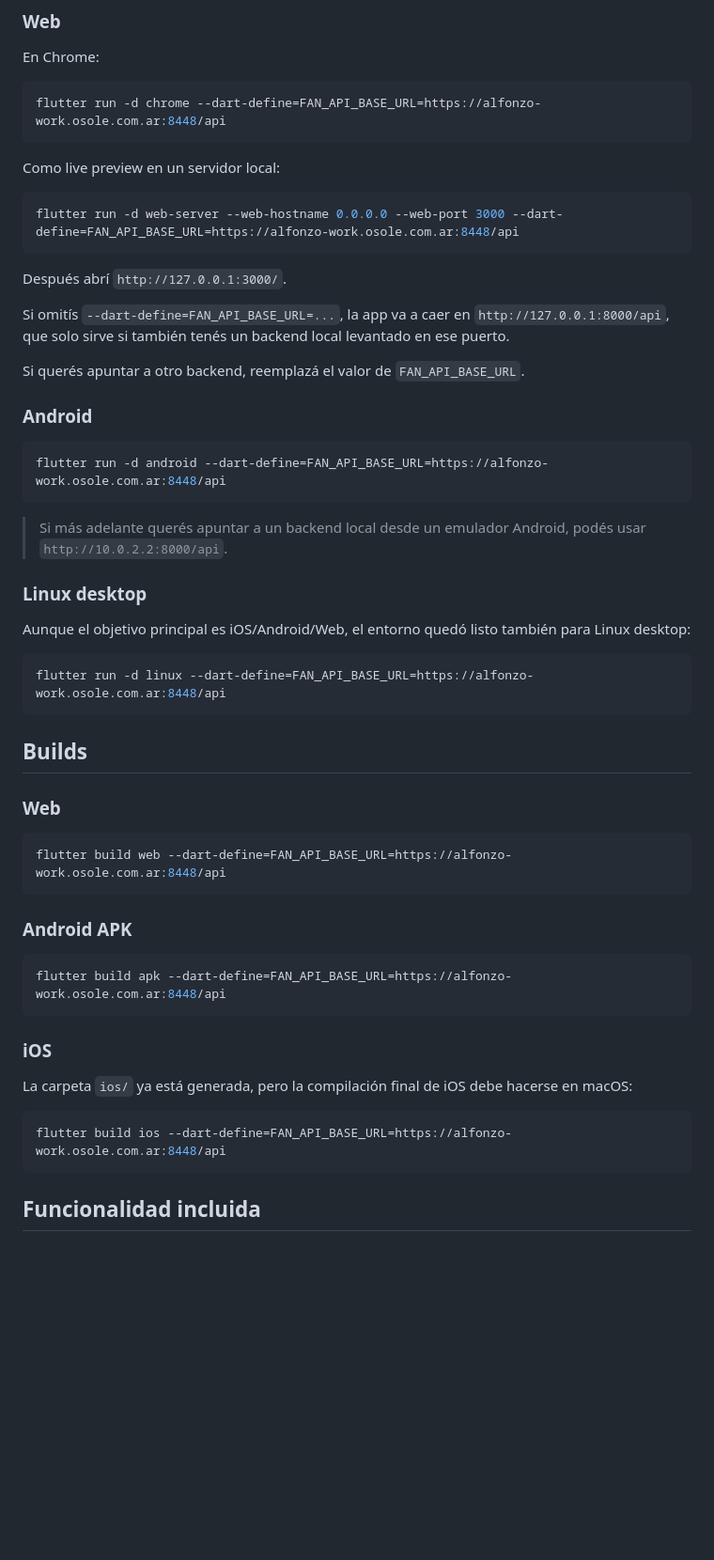
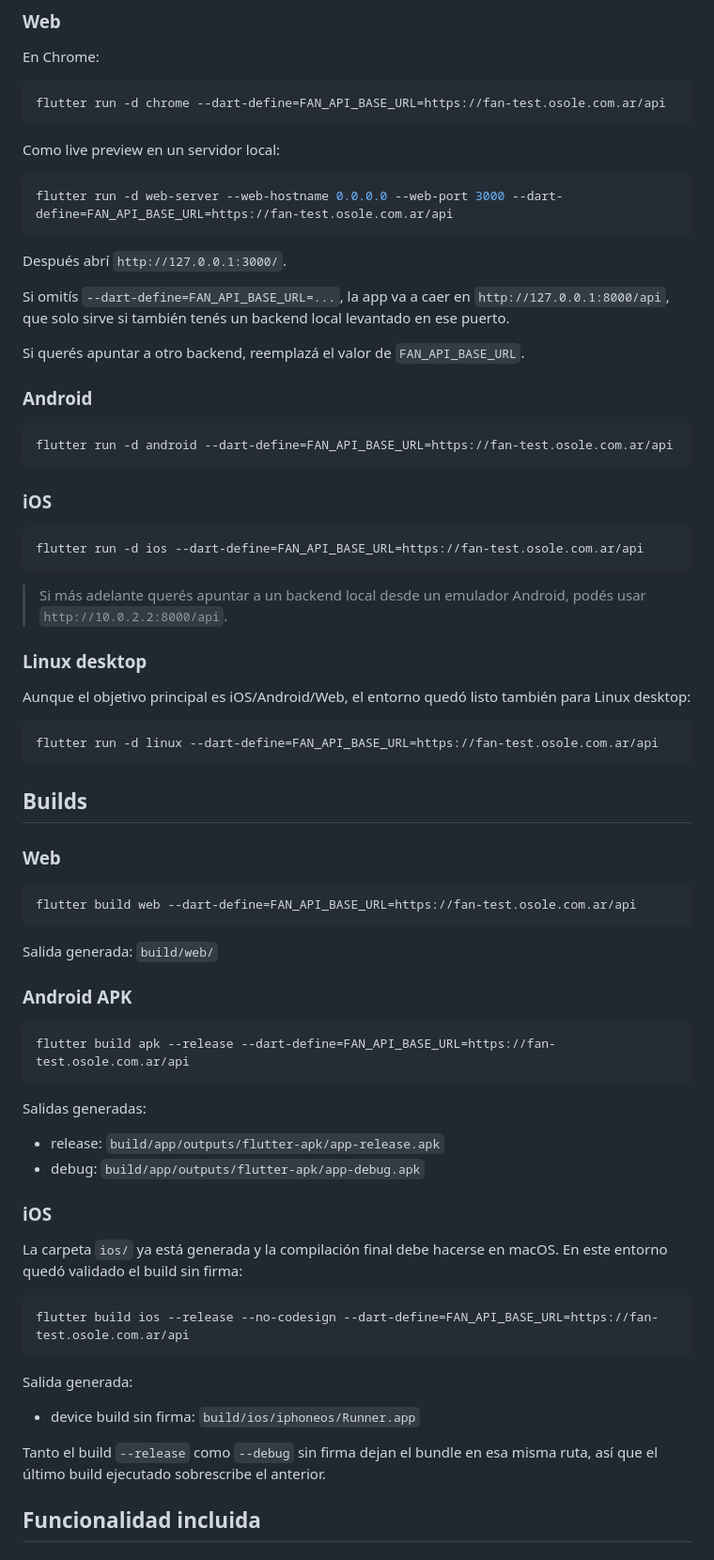
Before and after one commit to darkzdiez/fan-app, a Markdown page: README.md, the part around one of its changes. Shown at 94% size. GitHub-like rendering; blank space fills up the shorter version.

Commit message:
Actualiza README de builds móviles
Co-authored-by: Copilot <223556219+Copilot@users.noreply.github.com>

````diff
--- a/README.md
+++ b/README.md
@@ -63,13 +63,13 @@ La UI muestra un banner avisando cuando sigue usando esa URL por defecto.
 En Chrome:
 
 ```bash
-flutter run -d chrome --dart-define=FAN_API_BASE_URL=https://alfonzo-work.osole.com.ar:8448/api
+flutter run -d chrome --dart-define=FAN_API_BASE_URL=https://fan-test.osole.com.ar/api
 ```
 
 Como live preview en un servidor local:
 
 ```bash
-flutter run -d web-server --web-hostname 0.0.0.0 --web-port 3000 --dart-define=FAN_API_BASE_URL=https://alfonzo-work.osole.com.ar:8448/api
+flutter run -d web-server --web-hostname 0.0.0.0 --web-port 3000 --dart-define=FAN_API_BASE_URL=https://fan-test.osole.com.ar/api
 ```
 
 Después abrí `http://127.0.0.1:3000/`.
@@ -81,7 +81,13 @@ Si querés apuntar a otro backend, reemplazá el valor de `FAN_API_BASE_URL`.
 ### Android
 
 ```bash
-flutter run -d android --dart-define=FAN_API_BASE_URL=https://alfonzo-work.osole.com.ar:8448/api
+flutter run -d android --dart-define=FAN_API_BASE_URL=https://fan-test.osole.com.ar/api
+```
+
+### iOS
+
+```bash
+flutter run -d ios --dart-define=FAN_API_BASE_URL=https://fan-test.osole.com.ar/api
 ```
 
 > Si más adelante querés apuntar a un backend local desde un emulador Android, podés usar `http://10.0.2.2:8000/api`.
@@ -91,7 +97,7 @@ flutter run -d android --dart-define=FAN_API_BASE_URL=https://alfonzo-work.osole
 Aunque el objetivo principal es iOS/Android/Web, el entorno quedó listo también para Linux desktop:
 
 ```bash
-flutter run -d linux --dart-define=FAN_API_BASE_URL=https://alfonzo-work.osole.com.ar:8448/api
+flutter run -d linux --dart-define=FAN_API_BASE_URL=https://fan-test.osole.com.ar/api
 ```
 
 ## Builds
@@ -99,22 +105,35 @@ flutter run -d linux --dart-define=FAN_API_BASE_URL=https://alfonzo-work.osole.c
 ### Web
 
 ```bash
-flutter build web --dart-define=FAN_API_BASE_URL=https://alfonzo-work.osole.com.ar:8448/api
+flutter build web --dart-define=FAN_API_BASE_URL=https://fan-test.osole.com.ar/api
 ```
+
+Salida generada: `build/web/`
 
 ### Android APK
 
 ```bash
-flutter build apk --dart-define=FAN_API_BASE_URL=https://alfonzo-work.osole.com.ar:8448/api
+flutter build apk --release --dart-define=FAN_API_BASE_URL=https://fan-test.osole.com.ar/api
 ```
+
+Salidas generadas:
+
+- release: `build/app/outputs/flutter-apk/app-release.apk`
+- debug: `build/app/outputs/flutter-apk/app-debug.apk`
 
 ### iOS
 
-La carpeta `ios/` ya está generada, pero la compilación final de iOS debe hacerse en macOS:
+La carpeta `ios/` ya está generada y la compilación final debe hacerse en macOS. En este entorno quedó validado el build sin firma:
 
 ```bash
-flutter build ios --dart-define=FAN_API_BASE_URL=https://alfonzo-work.osole.com.ar:8448/api
+flutter build ios --release --no-codesign --dart-define=FAN_API_BASE_URL=https://fan-test.osole.com.ar/api
 ```
+
+Salida generada:
+
+- device build sin firma: `build/ios/iphoneos/Runner.app`
+
+Tanto el build `--release` como `--debug` sin firma dejan el bundle en esa misma ruta, así que el último build ejecutado sobrescribe el anterior.
 
 ## Funcionalidad incluida
 
````
Also changed, not shown: other parts of README.md (+17 -7 lines).
